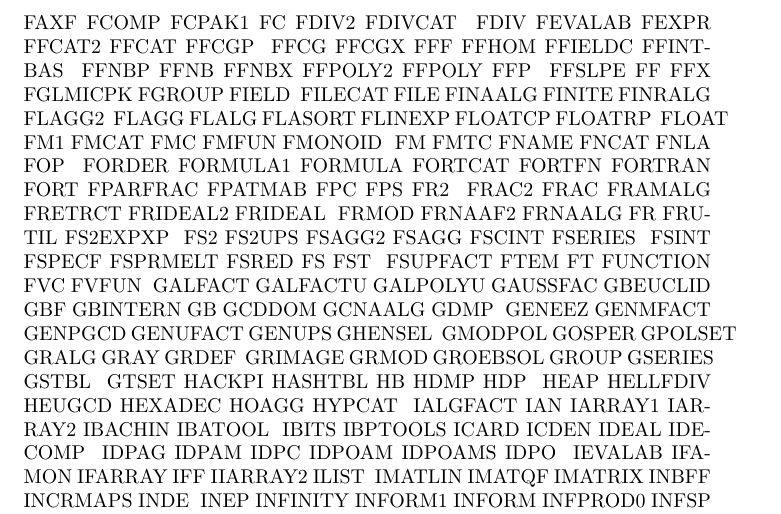
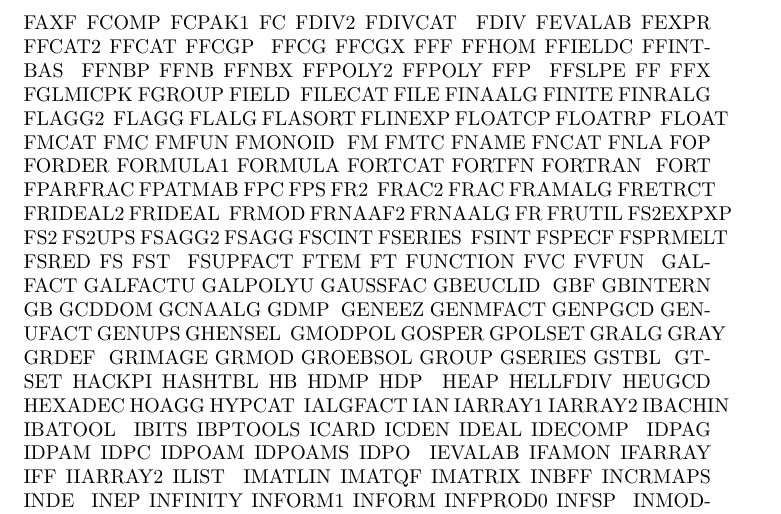
Before and after one commit to fricas/fricas, a LaTeX paper (src/algebra/Makenotes.tex): part of page 6 of 16, cut so that both start at the same text. Compiled offline with pdfLaTeX.

Commit message:
cleanup of FreeModule*
git-svn-id: https://fricas.svn.sourceforge.net/svnroot/fricas/trunk@621 b0c55286-4f34-0410-a049-a1e7e93b0762

```diff
--- a/src/algebra/Makenotes.tex
+++ b/src/algebra/Makenotes.tex
@@ -224,7 +224,7 @@ SPADLIST=\
      FFSLPE FF FFX FGLMICPK FGROUP FIELD \
      FILECAT FILE FINAALG FINITE FINRALG FLAGG2 \
      FLAGG FLALG FLASORT FLINEXP FLOATCP FLOATRP \
-     FLOAT FM1 FMCAT FMC FMFUN FMONOID \
+     FLOAT FMCAT FMC FMFUN FMONOID \
      FM FMTC FNAME FNCAT FNLA FOP \
      FORDER FORMULA1 FORMULA FORTCAT FORTFN FORTRAN \
      FORT FPARFRAC FPATMAB FPC FPS FR2 \
```
Also changed, not shown: 11 other files.
